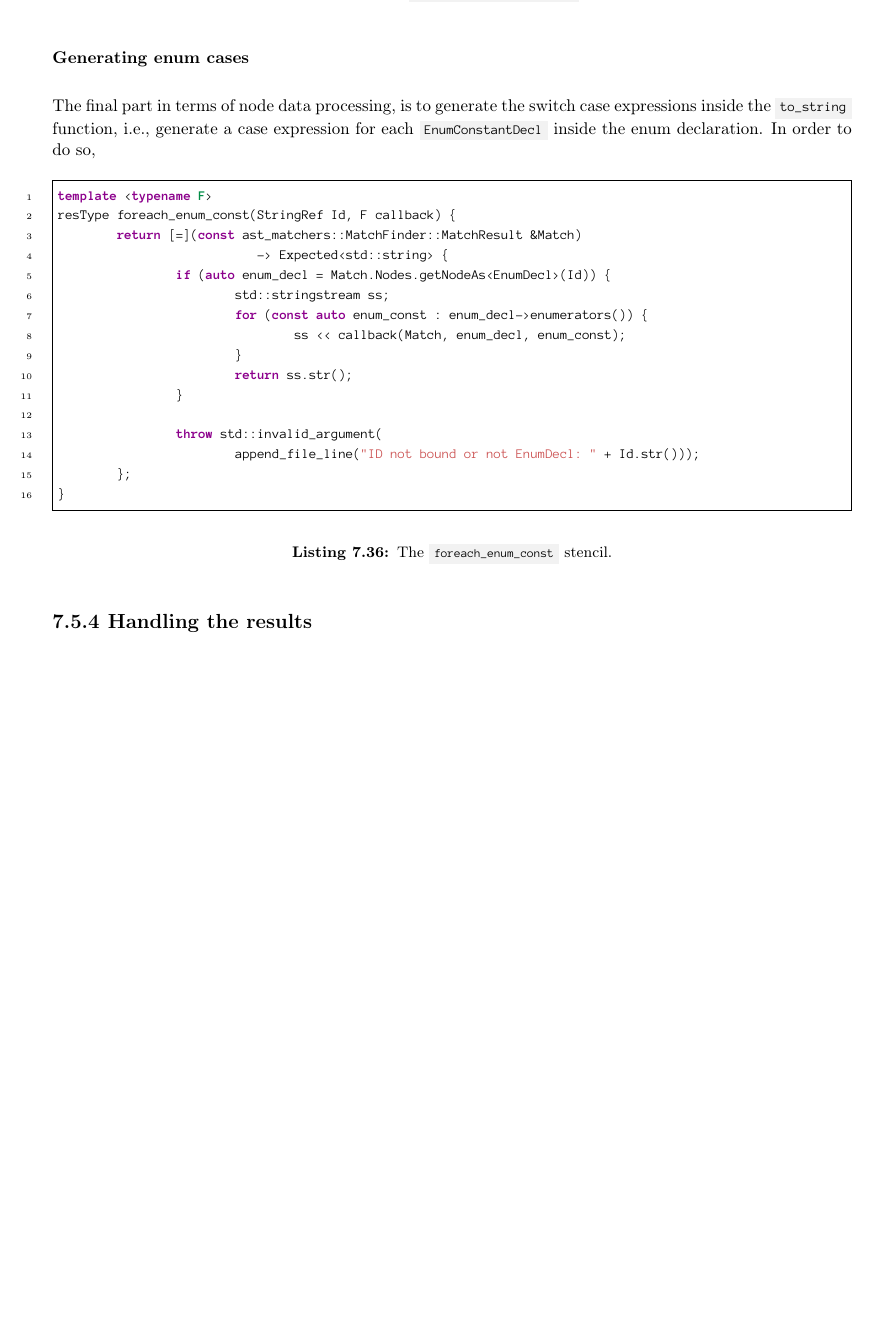
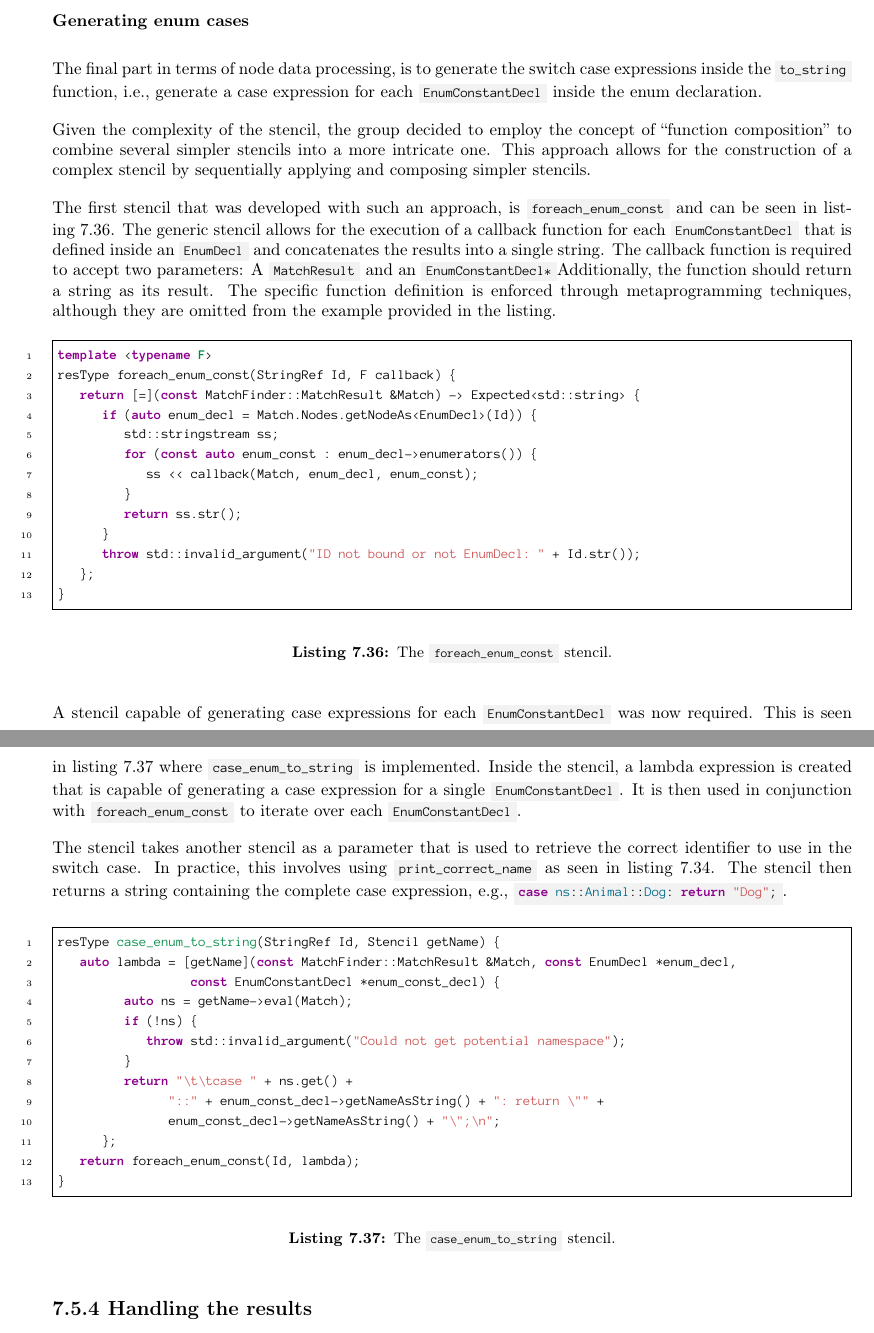
Before and after one commit to mortenhaahr/RD, a LaTeX document (report/main.tex, which reads report/085tool_examples/030cstyle_array.tex, report/085tool_examples/050enum_to_string_sin.tex): part of page 42 of 48 before the commit and two parts of pages 42 and 43 of 49 after it, the two joined at a grey line, cut so that both start at the same text, the shorter picture padded with empty space. Compiled offline with pdfLaTeX.

Commit message:
Done node data processing. Small changes around report

```diff
--- a/report/085tool_examples/030cstyle_array.tex
+++ b/report/085tool_examples/030cstyle_array.tex
@@ -90,8 +90,7 @@ auto getArrayElementType(StringRef Id) {
             return array->getElementType().getAsString();
         }
 
-        throw std::runtime_error(
-			    append_file_line("ID not bound or not ArrayType: " + Id.str()));
+        throw std::runtime_error("ID not bound or not ArrayType: " + Id.str());
     };
 }
     \end{cppcode}
@@ -114,8 +113,7 @@ auto getConstArraySize(StringRef Id) {
             return ss.str();
         }
 
-        throw std::runtime_error(
-			    append_file_line("ID not bound or not ConstantArrayType: " + Id.str()));
+        throw std::runtime_error("ID not bound or not ConstantArrayType: " + Id.str());
     };
 }
     \end{cppcode}
@@ -136,8 +134,7 @@ auto getDeclQualifier(StringRef Id) {
             return getText(qualifierRange, *Match.Context).str();
         }
 
-        throw std::runtime_error(
-			    append_file_line("ID not bound or not DeclaratorDecl: " + Id.str()));
+        throw std::runtime_error("ID not bound or not DeclaratorDecl: " + Id.str());
     };
 }
     \end{cppcode}
--- a/report/085tool_examples/050enum_to_string_sin.tex
+++ b/report/085tool_examples/050enum_to_string_sin.tex
@@ -248,10 +248,10 @@ It first extracts the \cppinline{SourceRange} from the node, converts it to a \c
 \begin{listing}[H]
     \begin{cppcode}
 resType get_declarator_type_text(StringRef Id) {
-return [=](const ast_matchers::MatchFinder::MatchResult &Match) -> Expected<std::string> {
+return [=](const MatchFinder::MatchResult &Match) -> Expected<std::string> {
     auto node = Match.Nodes.getNodeAs<DeclaratorDecl>(Id);
     if (!node) {
-        throw std::invalid_argument(append_file_line("ID not bound or not DeclaratorDecl: " + Id.str()));
+        throw std::invalid_argument("ID not bound or not DeclaratorDecl: " + Id.str());
     }
     auto sourceRange = node->getTypeSourceInfo()->getTypeLoc().getSourceRange();
     auto charRange = CharSourceRange::getTokenRange(sourceRange);
@@ -266,14 +266,20 @@ return [=](const ast_matchers::MatchFinder::MatchResult &Match) -> Expected<std:
 
 \subsubsection*{Generating enum cases}
 The final part in terms of node data processing, is to generate the switch case expressions inside the \cppinline{to_string} function, i.e., generate a case expression for each \cppinline{EnumConstantDecl} inside the enum declaration.
-In order to do so,
+
+Given the complexity of the stencil, the group decided to employ the concept of ``function composition'' to combine several simpler stencils into a more intricate one.
+This approach allows for the construction of a complex stencil by sequentially applying and composing simpler stencils.
+
+The first stencil that was developed with such an approach, is \cppinline{foreach_enum_const} and can be seen in \cref{code:085tool:foreach_enum_const}.
+The generic stencil allows for the execution of a callback function for each \cppinline{EnumConstantDecl} that is defined inside an \cppinline{EnumDecl} and concatenates the results into a single string.
+The callback function is required to accept two parameters: A \cppinline{MatchResult} and an \cppinline{EnumConstantDecl*}Additionally, the function should return a string as its result.
+The specific function definition is enforced through metaprogramming techniques, although they are omitted from the example provided in the listing.
 
 \begin{listing}[H]
     \begin{cppcode}
 template <typename F>
 resType foreach_enum_const(StringRef Id, F callback) {
-	return [=](const ast_matchers::MatchFinder::MatchResult &Match)
-			   -> Expected<std::string> {
+	return [=](const MatchFinder::MatchResult &Match) -> Expected<std::string> {
 		if (auto enum_decl = Match.Nodes.getNodeAs<EnumDecl>(Id)) {
 			std::stringstream ss;
 			for (const auto enum_const : enum_decl->enumerators()) {
@@ -281,9 +287,7 @@ resType foreach_enum_const(StringRef Id, F callback) {
 			}
 			return ss.str();
 		}
-
-		throw std::invalid_argument(
-			append_file_line("ID not bound or not EnumDecl: " + Id.str()));
+		throw std::invalid_argument("ID not bound or not EnumDecl: " + Id.str());
 	};
 }
     \end{cppcode}
@@ -291,4 +295,30 @@ resType foreach_enum_const(StringRef Id, F callback) {
     \label{code:085tool:foreach_enum_const}
 \end{listing}
 
+A stencil capable of generating case expressions for each \cppinline{EnumConstantDecl} was now required. This is seen in \cref{code:085tool:case_enum_to_string} where \cppinline{case_enum_to_string} is implemented.
+Inside the stencil, a lambda expression is created that is capable of generating a case expression for a single \cppinline{EnumConstantDecl}. It is then used in conjunction with \cppinline{foreach_enum_const} to iterate over each \cppinline{EnumConstantDecl}.
+
+The stencil takes another stencil as a parameter that is used to retrieve the correct identifier to use in the switch case. In practice, this involves using \cppinline{print_correct_name} as seen in \cref{code:085tool:print_correct_name}.
+The stencil then returns a string containing the complete case expression, e.g., \cppinline{case ns::Animal::Dog: return "Dog";}.
+
+\begin{listing}[H]
+    \begin{cppcode}
+resType case_enum_to_string(StringRef Id, Stencil getName) {
+	auto lambda = [getName](const MatchFinder::MatchResult &Match, const EnumDecl *enum_decl,
+					   const EnumConstantDecl *enum_const_decl) {
+			auto ns = getName->eval(Match);
+			if (!ns) {
+				throw std::invalid_argument("Could not get potential namespace");
+			}
+			return "\t\tcase " + ns.get() +
+				   "::" + enum_const_decl->getNameAsString() + ": return \"" +
+				   enum_const_decl->getNameAsString() + "\";\n";
+		};
+	return foreach_enum_const(Id, lambda);
+}
+    \end{cppcode}
+    \caption{The \cppinline{case_enum_to_string} stencil.}
+    \label{code:085tool:case_enum_to_string}
+\end{listing}
+
 \subsection{Handling the results}
```
Also changed, not shown: report/Preamble.sty (+7 -7 lines), report/TODO.md (+2 -0 lines), report/references.bib (+34 -10 lines), report/main.pdf, report/085tool_examples/030cstyle_array.tex (2 more changed lines), report/085tool_examples/050enum_to_string_sin.tex (2 more changed lines).
